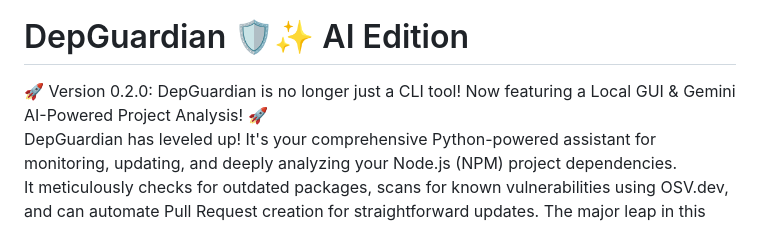
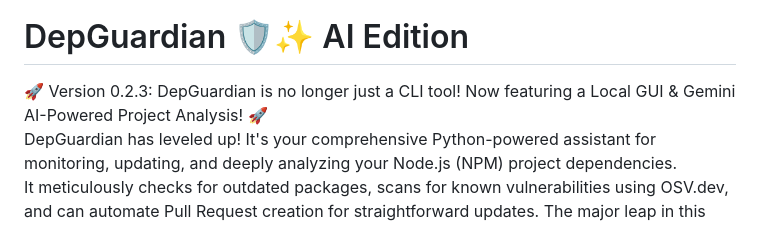
Before and after one commit to AbhayBhandarkar/DepGuardian, a Markdown page: README.md, the part around the change. GitHub-like rendering.

```diff
--- a/README.md
+++ b/README.md
@@ -1,7 +1,7 @@
 [![PyPI version](https://badge.fury.io/py/dep-guardian.svg)](https://badge.fury.io/py/dep-guardian) [![DepGuardian CI/CD](https://github.com/AbhayBhandarkar/DepGuardian/actions/workflows/ci.yml/badge.svg)](https://github.com/AbhayBhandarkar/DepGuardian/actions/workflows/ci.yml)
 # DepGuardian 🛡️✨ AI Edition
 
-🚀 Version 0.2.0: DepGuardian is no longer just a CLI tool! Now featuring a Local GUI & Gemini AI-Powered Project Analysis! 🚀
+🚀 Version 0.2.3: DepGuardian is no longer just a CLI tool! Now featuring a Local GUI & Gemini AI-Powered Project Analysis! 🚀
 DepGuardian has leveled up! It's your comprehensive Python-powered assistant for monitoring, updating, and deeply analyzing your Node.js (NPM) project dependencies.
 It meticulously checks for outdated packages, scans for known vulnerabilities using OSV.dev, and can automate Pull Request creation for straightforward updates. The major leap in this version is the integration of:
 
```
